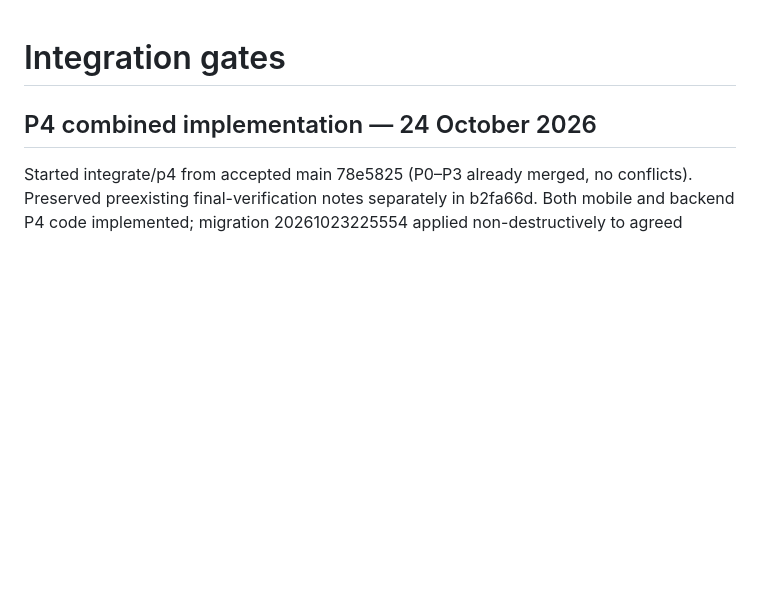
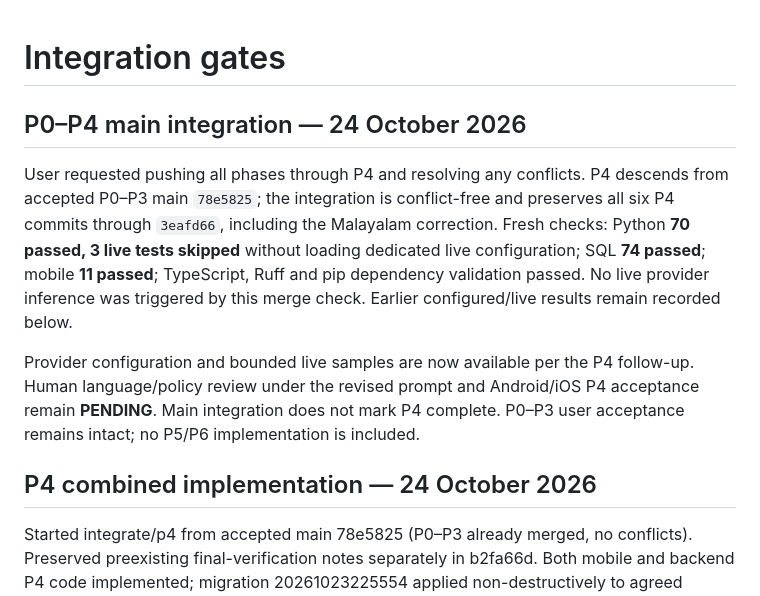
Before and after one commit to dhirj-ngm/Samvad, a Markdown page: docs/integration-checklist.md, the part around the change. GitHub-like rendering; blank space fills up the shorter version.

Commit message:
docs: record P0-P4 integration checks and pending P4 acceptance

```diff
--- a/docs/integration-checklist.md
+++ b/docs/integration-checklist.md
@@ -1,4 +1,19 @@
 # Integration gates
+
+## P0–P4 main integration — 24 October 2026
+
+User requested pushing all phases through P4 and resolving any conflicts. P4
+descends from accepted P0–P3 main `78e5825`; the integration is conflict-free and
+preserves all six P4 commits through `3eafd66`, including the Malayalam correction.
+Fresh checks: Python **70 passed, 3 live tests skipped** without loading dedicated
+live configuration; SQL **74 passed**; mobile **11 passed**; TypeScript, Ruff and
+pip dependency validation passed. No live provider inference was triggered by this
+merge check. Earlier configured/live results remain recorded below.
+
+Provider configuration and bounded live samples are now available per the P4
+follow-up. Human language/policy review under the revised prompt and Android/iOS
+P4 acceptance remain **PENDING**. Main integration does not mark P4 complete.
+P0–P3 user acceptance remains intact; no P5/P6 implementation is included.
 
 ## P4 combined implementation — 24 October 2026
 
```
Also changed, not shown: PROJECT_TRACKER.md (+15 -12 lines), docs/p4-verification.md (+7 -0 lines).
